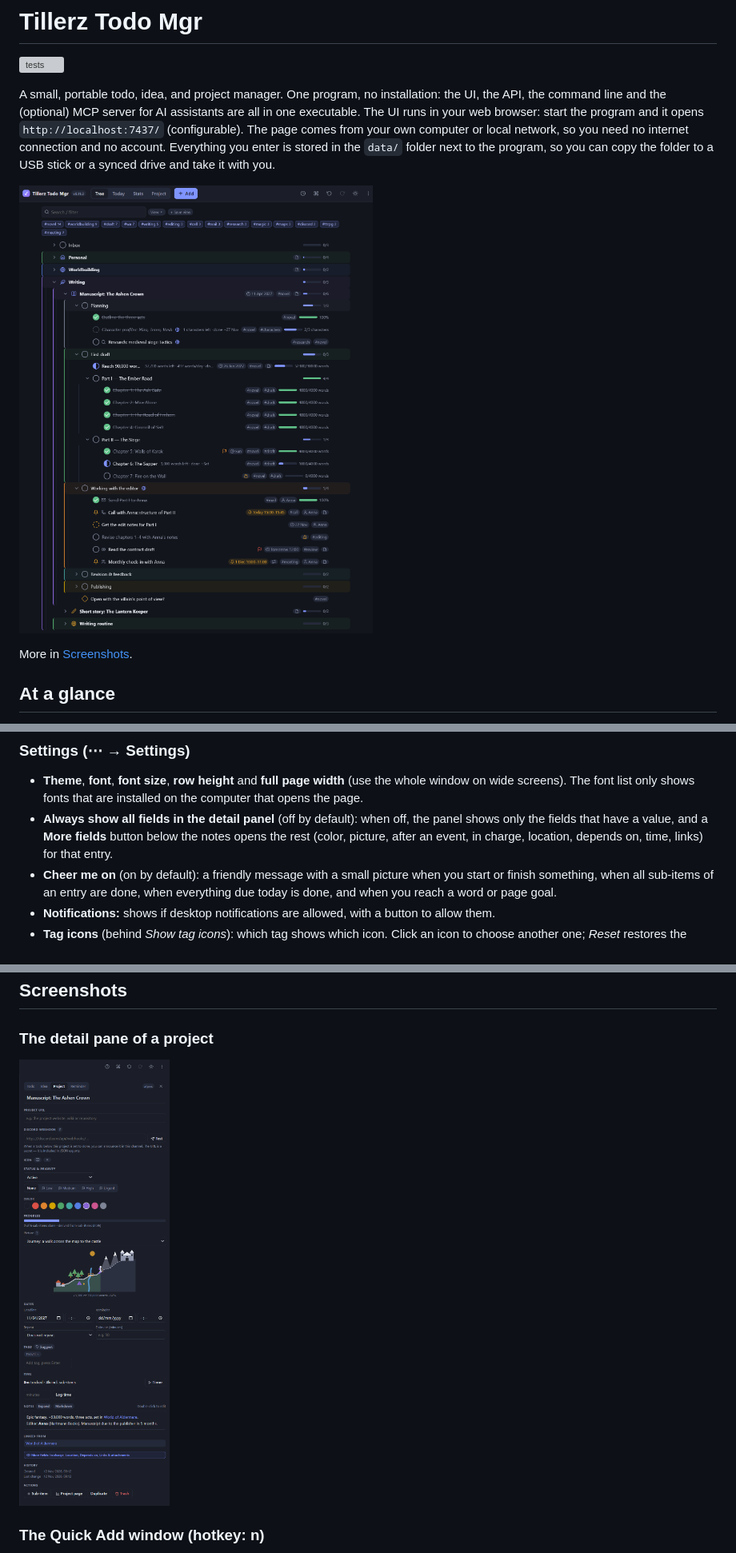
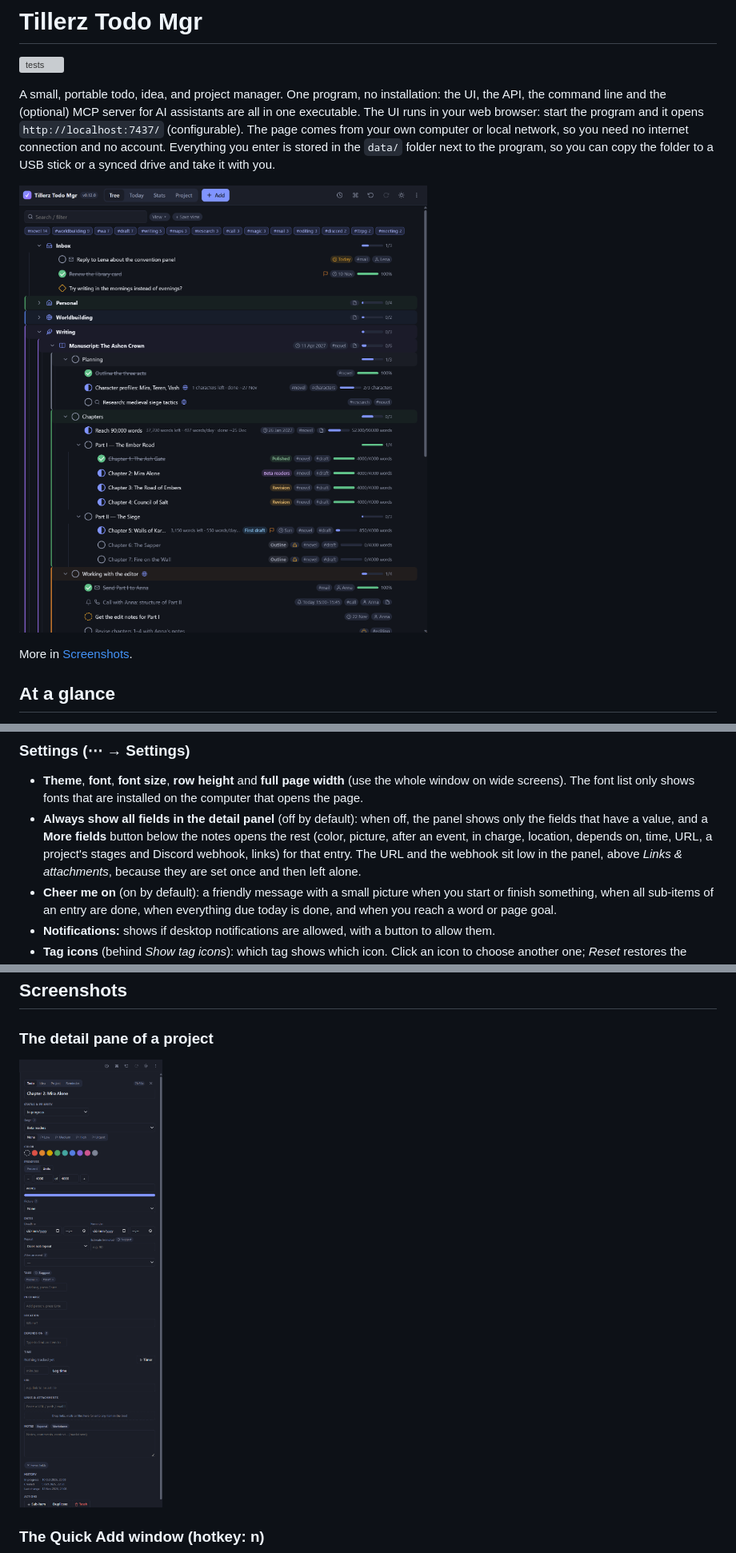
Before and after one commit to Tillerz/todomgr, a Markdown page: README.md, 3 parts joined by grey strips. Shown at 80% size. Rendered like a GitHub page; pictures changed too: docs/dark.png, docs/detail-pane.png; grey boxes are pictures that could not be loaded.

```diff
--- a/README.md
+++ b/README.md
@@ -478,7 +479,7 @@ The program starts the helper at the first AI click (a few seconds up to a minut
 ### Settings (⋯ → Settings)
 
 - **Theme**, **font**, **font size**, **row height** and **full page width** (use the whole window on wide screens). The font list only shows fonts that are installed on the computer that opens the page.
-- **Always show all fields in the detail panel** (off by default): when off, the panel shows only the fields that have a value, and a **More fields** button below the notes opens the rest (color, picture, after an event, in charge, location, depends on, time, links) for that entry.
+- **Always show all fields in the detail panel** (off by default): when off, the panel shows only the fields that have a value, and a **More fields** button below the notes opens the rest (color, picture, after an event, in charge, location, depends on, time, URL, a project's stages and Discord webhook, links) for that entry. The URL and the webhook sit low in the panel, above *Links & attachments*, because they are set once and then left alone.
 - **Cheer me on** (on by default): a friendly message with a small picture when you start or finish something, when all sub-items of an entry are done, when everything due today is done, and when you reach a word or page goal.
 - **Notifications:** shows if desktop notifications are allowed, with a button to allow them.
 - **Tag icons** (behind *Show tag icons*): which tag shows which icon. Click an icon to choose another one; *Reset* restores the default list.
```
Also changed, not shown: other parts of README.md (+2 -1 lines), docs/releases/v0.12.0.md (added, +21 -0 lines), docs/project.png, docs/theme-fantasy.png, docs/today.png, docs/tree.png, 5 other files.
